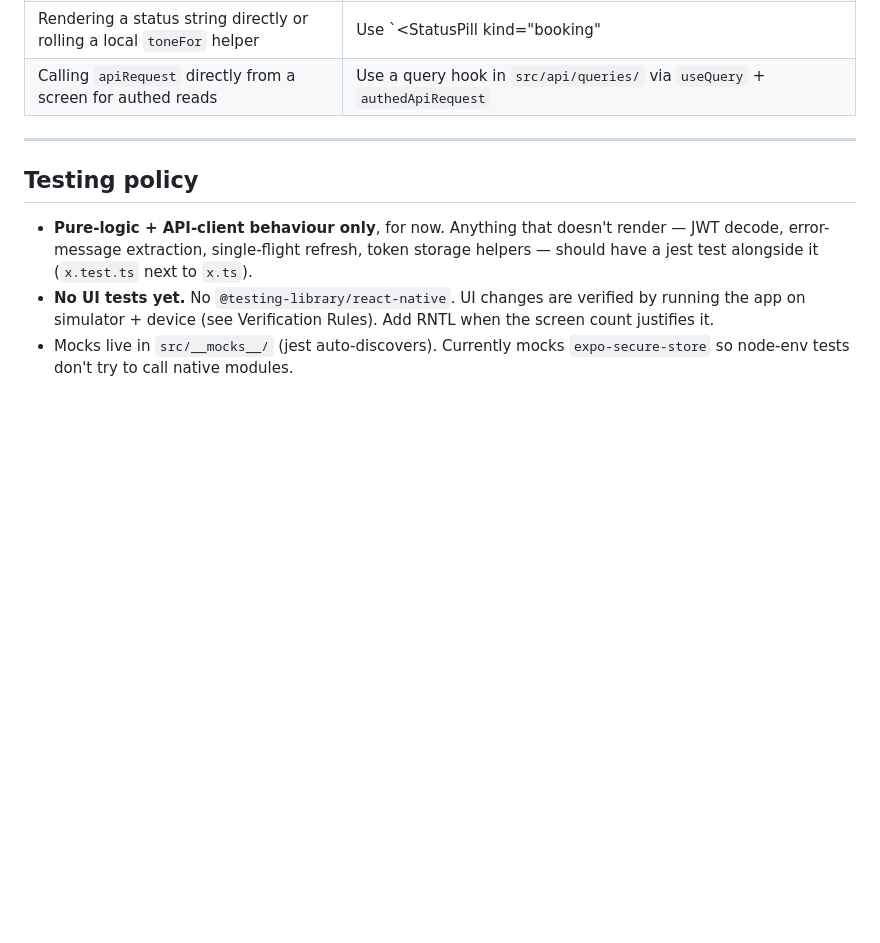
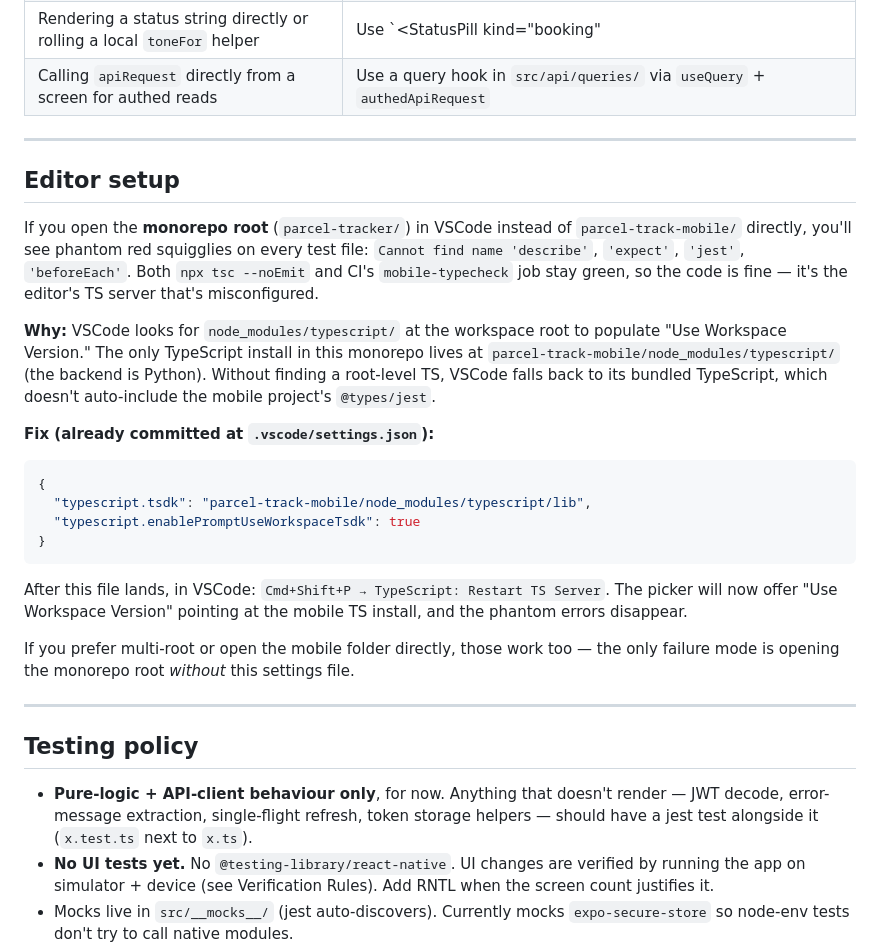
Before and after one commit to Adamleefeldman/parcel-tracker-, a Markdown page: parcel-track-mobile/AGENTS.md, the part around the change. Rendered like a GitHub page; blank space fills up the shorter version.

Commit message:
chore: point VSCode at the mobile TypeScript install
When VSCode is opened at the monorepo root, it can't find a `node_modules/
typescript/` there (the backend is Python; mobile owns the only TS install)
and falls back to its bundled TypeScript. The bundled TS server doesn't
auto-include `parcel-track-mobile/node_modules/@types/jest`, so every test
file shows phantom red squigglies on `describe`, `expect`, `jest`, etc. —
even though `npx tsc --noEmit` and CI's `mobile-typecheck` are clean.

`.vscode/settings.json` at the monorepo root points `typescript.tsdk` at
the mobile TS install. After this lands, `>TypeScript: Restart TS Server`
clears the phantom errors and the version picker offers "Use Workspace
Version" pointing at the mobile lib. Opening `parcel-track-mobile/`
directly or via a multi-root workspace continues to work as before.

`parcel-track-mobile/AGENTS.md` grows an "Editor setup" section pointing
at the fix so the next agent doesn't chase the same dead end.

Co-Authored-By: Claude Opus 4.7 <noreply@anthropic.com>

````diff
--- a/parcel-track-mobile/AGENTS.md
+++ b/parcel-track-mobile/AGENTS.md
@@ -223,6 +223,27 @@ Bump when a matching Expo Go ships: `npx expo install expo@latest --fix`, then u
 
 ---
 
+## Editor setup
+
+If you open the **monorepo root** (`parcel-tracker/`) in VSCode instead of `parcel-track-mobile/` directly, you'll see phantom red squigglies on every test file: `Cannot find name 'describe'`, `'expect'`, `'jest'`, `'beforeEach'`. Both `npx tsc --noEmit` and CI's `mobile-typecheck` job stay green, so the code is fine — it's the editor's TS server that's misconfigured.
+
+**Why:** VSCode looks for `node_modules/typescript/` at the workspace root to populate "Use Workspace Version." The only TypeScript install in this monorepo lives at `parcel-track-mobile/node_modules/typescript/` (the backend is Python). Without finding a root-level TS, VSCode falls back to its bundled TypeScript, which doesn't auto-include the mobile project's `@types/jest`.
+
+**Fix (already committed at `.vscode/settings.json`):**
+
+```json
+{
+  "typescript.tsdk": "parcel-track-mobile/node_modules/typescript/lib",
+  "typescript.enablePromptUseWorkspaceTsdk": true
+}
+```
+
+After this file lands, in VSCode: `Cmd+Shift+P → TypeScript: Restart TS Server`. The picker will now offer "Use Workspace Version" pointing at the mobile TS install, and the phantom errors disappear.
+
+If you prefer multi-root or open the mobile folder directly, those work too — the only failure mode is opening the monorepo root *without* this settings file.
+
+---
+
 ## Testing policy
 
 - **Pure-logic + API-client behaviour only**, for now. Anything that doesn't render — JWT decode, error-message extraction, single-flight refresh, token storage helpers — should have a jest test alongside it (`x.test.ts` next to `x.ts`).
````
